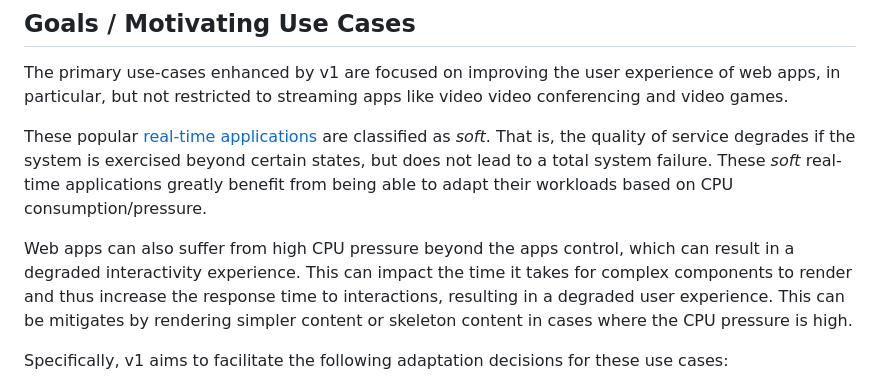
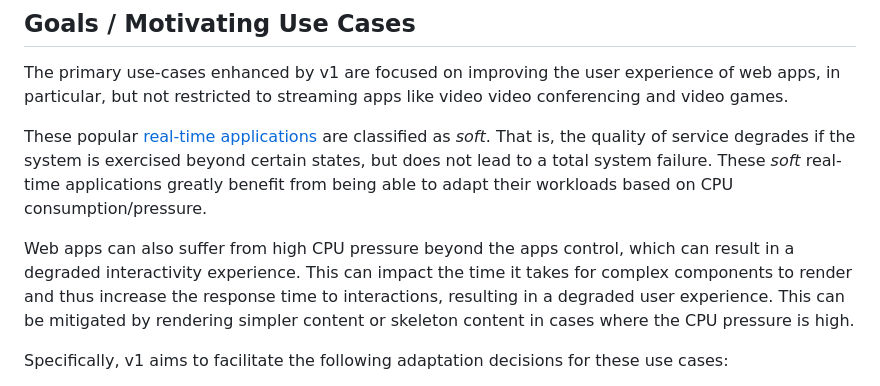
Before and after one commit to w3c/compute-pressure, a Markdown page: README.md, the part around the change. GitHub-like rendering.

Commit message:
Fix nits

```diff
--- a/README.md
+++ b/README.md
@@ -62,12 +62,12 @@ the resource pressure of the end-user device.
 The primary use-cases enhanced by v1 are focused on improving the user experience of web apps,
 in particular, but not restricted to streaming apps like video video conferencing and video games.
 
-These  popular [real-time applications](https://en.wikipedia.org/wiki/Real-time_computing#Criteria_for_real-time_computing)
+These popular [real-time applications](https://en.wikipedia.org/wiki/Real-time_computing#Criteria_for_real-time_computing)
 are classified as _soft_. That is, the quality of service degrades if the system is exercised beyond certain states, but does not lead to a total system failure.
 These _soft_ real-time applications greatly benefit from being able to adapt their workloads based on CPU consumption/pressure.
 
 Web apps can also suffer from high CPU pressure beyond the apps control, which can result in a degraded interactivity experience. This can impact the time it takes
-for complex components to render and thus increase the response time to interactions, resulting in a degraded user experience. This can be mitigates by rendering
+for complex components to render and thus increase the response time to interactions, resulting in a degraded user experience. This can be mitigated by rendering
 simpler content or skeleton content in cases where the CPU pressure is high.
 
 Specifically, v1 aims to facilitate the following adaptation decisions for these use cases:
```
